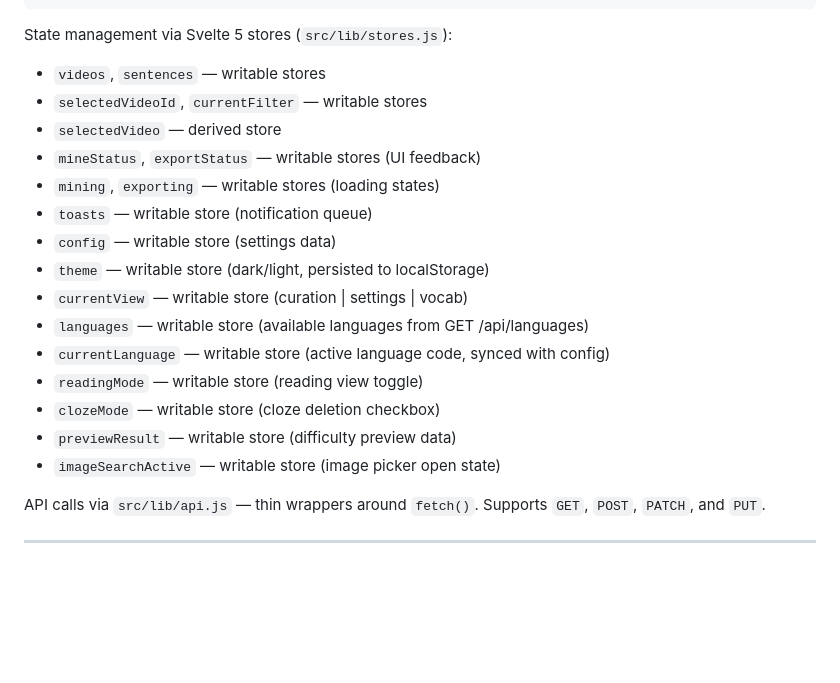
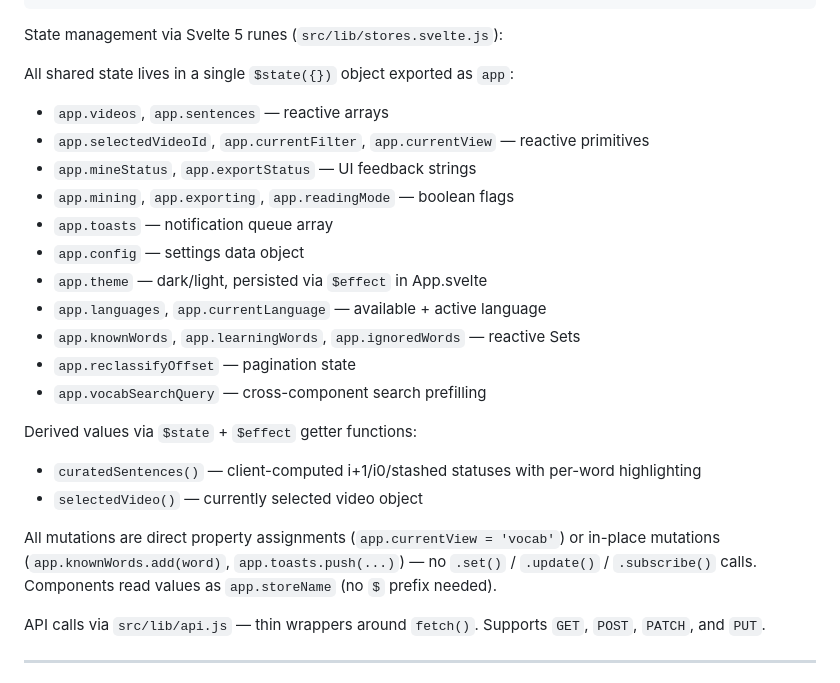
Before and after one commit to marsraspi-lab/langmine, a Markdown page: CONTRIBUTING.md, the part around the change. Rendered like a GitHub page; blank space fills up the shorter version.

````diff
--- a/CONTRIBUTING.md
+++ b/CONTRIBUTING.md
@@ -195,22 +195,26 @@ App.svelte
 └── Toast overlay        — success/error notifications
 ```
 
-State management via Svelte 5 stores (`src/lib/stores.js`):
-- `videos`, `sentences` — writable stores
-- `selectedVideoId`, `currentFilter` — writable stores
-- `selectedVideo` — derived store
-- `mineStatus`, `exportStatus` — writable stores (UI feedback)
-- `mining`, `exporting` — writable stores (loading states)
-- `toasts` — writable store (notification queue)
-- `config` — writable store (settings data)
-- `theme` — writable store (dark/light, persisted to localStorage)
-- `currentView` — writable store (curation | settings | vocab)
-- `languages` — writable store (available languages from GET /api/languages)
-- `currentLanguage` — writable store (active language code, synced with config)
-- `readingMode` — writable store (reading view toggle)
-- `clozeMode` — writable store (cloze deletion checkbox)
-- `previewResult` — writable store (difficulty preview data)
-- `imageSearchActive` — writable store (image picker open state)
+State management via Svelte 5 runes (`src/lib/stores.svelte.js`):
+
+All shared state lives in a single `$state({})` object exported as `app`:
+- `app.videos`, `app.sentences` — reactive arrays
+- `app.selectedVideoId`, `app.currentFilter`, `app.currentView` — reactive primitives
+- `app.mineStatus`, `app.exportStatus` — UI feedback strings
+- `app.mining`, `app.exporting`, `app.readingMode` — boolean flags
+- `app.toasts` — notification queue array
+- `app.config` — settings data object
+- `app.theme` — dark/light, persisted via `$effect` in App.svelte
+- `app.languages`, `app.currentLanguage` — available + active language
+- `app.knownWords`, `app.learningWords`, `app.ignoredWords` — reactive Sets
+- `app.reclassifyOffset` — pagination state
+- `app.vocabSearchQuery` — cross-component search prefilling
+
+Derived values via `$state` + `$effect` getter functions:
+- `curatedSentences()` — client-computed i+1/i0/stashed statuses with per-word highlighting
+- `selectedVideo()` — currently selected video object
+
+All mutations are direct property assignments (`app.currentView = 'vocab'`) or in-place mutations (`app.knownWords.add(word)`, `app.toasts.push(...)`) — no `.set()` / `.update()` / `.subscribe()` calls. Components read values as `app.storeName` (no `$` prefix needed).
 
 API calls via `src/lib/api.js` — thin wrappers around `fetch()`. Supports `GET`, `POST`, `PATCH`, and `PUT`.
 
````
Also changed, not shown: CHANGELOG.md (+6 -0 lines), HANDOFF.md (+4 -3 lines).
